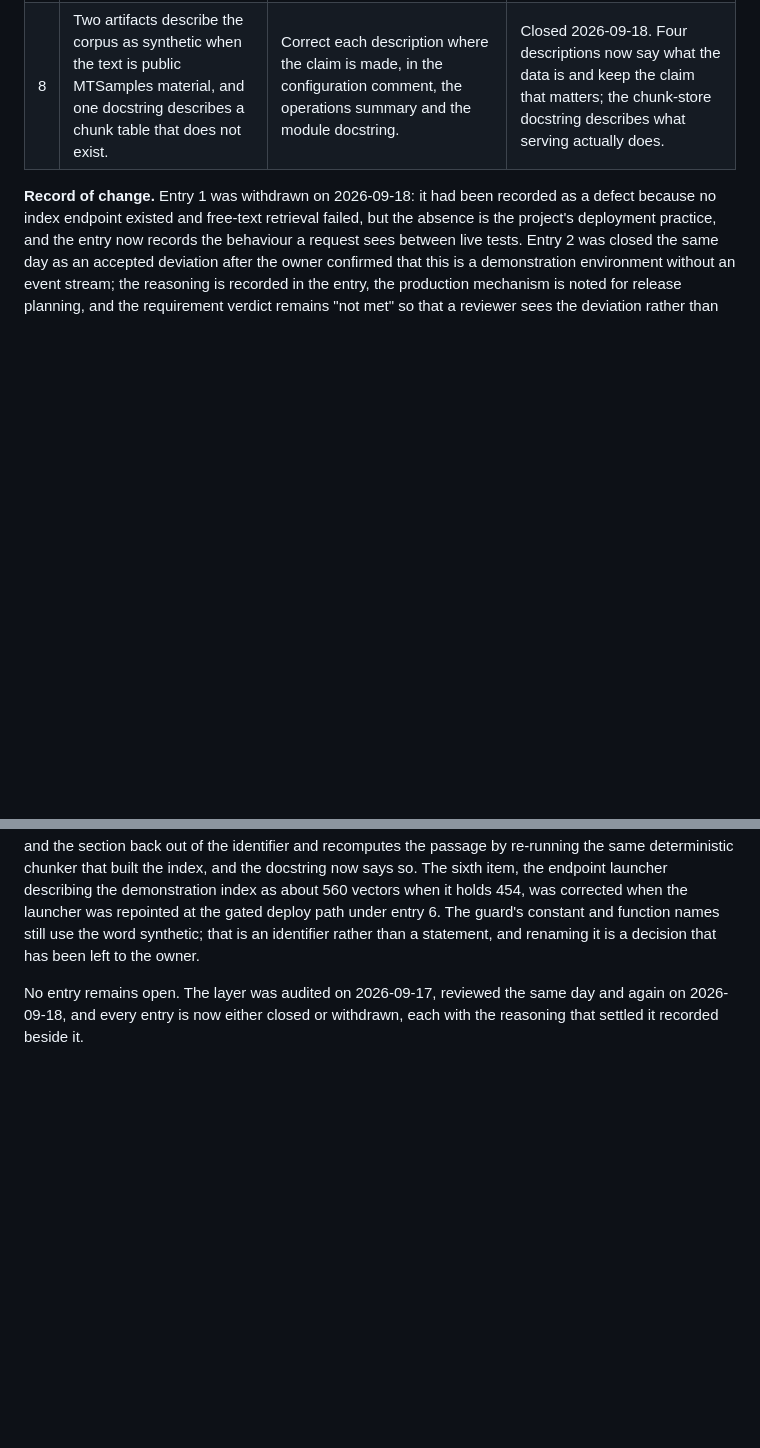
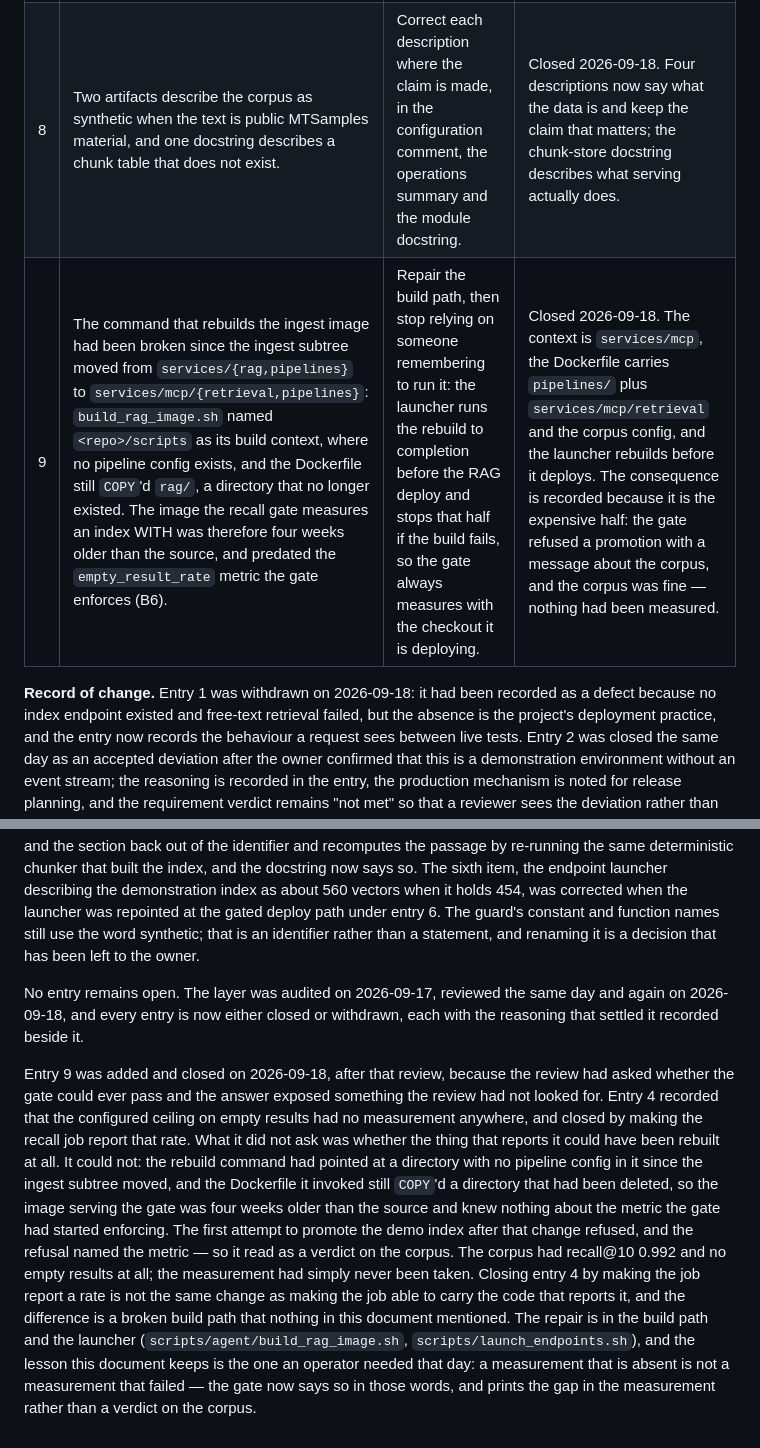
Before and after one commit to DanHerman212/enterprise_clinical_copilot, a Markdown page: docs/architecture/layer-07-data-and-indexes.md, 2 parts joined by grey strips. Drawn GitHub-style; blank space fills up the shorter version.

Commit message:
record the rebuild path that was dead, and what a missing measurement is not
The layer 7 record says every entry is closed or withdrawn, and entry 4 -- the
recall gate -- was closed on 2026-09-18 by making the recall job report the
empty-result rate the gate enforces. What that closure did not ask was whether
the thing doing the reporting could be rebuilt at all. It could not: the rebuild
command had named a directory with no pipeline config since the ingest subtree
moved, and the Dockerfile it invoked still COPY'd a directory that had been
deleted, so the image serving the gate was four weeks older than the source and
knew nothing about the metric the gate had started enforcing.

The consequence is the part worth keeping. The first promotion attempt after that
change refused, and the refusal named the metric -- so it read as a verdict on the
corpus. The corpus had recall@10 0.992 and no empty results at all. The
measurement had simply never been taken, and no line in this document said the
build path was broken, so nothing pointed at the real cause.

Entry 9 records the defect and its repair (the build path, and the launcher
running the rebuild before it deploys), and the record of change says what entry 4
missed: making a job able to report a number is not the same change as making it
able to carry the code that reports it.

```diff
--- a/docs/architecture/layer-07-data-and-indexes.md
+++ b/docs/architecture/layer-07-data-and-indexes.md
@@ -246,6 +246,7 @@ implementation. No gap remains open.
 | 6 | The runbook and the endpoint launcher name different deploy scripts, and the one they name is not the gated path. | Settle on one deploy path and let the launcher and the runbook name it, with the others removed. | Closed 2026-09-18. `deploy_rag.py` is the only path that attaches an index to the endpoint; the four scripts it superseded are deleted and the launcher calls it. |
 | 7 | The cohort that authorises the demonstration holds 24 admissions while the corpus the tools serve holds 89, and two fixtures hold 89 and 108 respectively. | Settle which cohort is authoritative, derive the boundary and the fixtures from it, and point the configuration comment at the script that actually writes the table. | Closed 2026-09-18. The served corpus is authoritative: the boundary table is derived from it and the fixtures are trimmed to it. |
 | 8 | Two artifacts describe the corpus as synthetic when the text is public MTSamples material, and one docstring describes a chunk table that does not exist. | Correct each description where the claim is made, in the configuration comment, the operations summary and the module docstring. | Closed 2026-09-18. Four descriptions now say what the data is and keep the claim that matters; the chunk-store docstring describes what serving actually does. |
+| 9 | The command that rebuilds the ingest image had been broken since the ingest subtree moved from `services/{rag,pipelines}` to `services/mcp/{retrieval,pipelines}`: `build_rag_image.sh` named `<repo>/scripts` as its build context, where no pipeline config exists, and the Dockerfile still `COPY`'d `rag/`, a directory that no longer existed. The image the recall gate measures an index WITH was therefore four weeks older than the source, and predated the `empty_result_rate` metric the gate enforces (B6). | Repair the build path, then stop relying on someone remembering to run it: the launcher runs the rebuild to completion before the RAG deploy and stops that half if the build fails, so the gate always measures with the checkout it is deploying. | Closed 2026-09-18. The context is `services/mcp`, the Dockerfile carries `pipelines/` plus `services/mcp/retrieval` and the corpus config, and the launcher rebuilds before it deploys. The consequence is recorded because it is the expensive half: the gate refused a promotion with a message about the corpus, and the corpus was fine — nothing had been measured. |
 
 **Record of change.** Entry 1 was withdrawn on 2026-09-18: it had been recorded as a defect
 because no index endpoint existed and free-text retrieval failed, but the absence is the
@@ -362,3 +363,21 @@ that has been left to the owner.
 No entry remains open. The layer was audited on 2026-09-17, reviewed the same day and again on
 2026-09-18, and every entry is now either closed or withdrawn, each with the reasoning that
 settled it recorded beside it.
+
+Entry 9 was added and closed on 2026-09-18, after that review, because the review had asked
+whether the gate could ever pass and the answer exposed something the review had not looked
+for. Entry 4 recorded that the configured ceiling on empty results had no measurement anywhere,
+and closed by making the recall job report that rate. What it did not ask was whether the thing
+that reports it could have been rebuilt at all. It could not: the rebuild command had pointed at
+a directory with no pipeline config in it since the ingest subtree moved, and the Dockerfile it
+invoked still `COPY`'d a directory that had been deleted, so the image serving the gate was four
+weeks older than the source and knew nothing about the metric the gate had started enforcing.
+The first attempt to promote the demo index after that change refused, and the refusal named the
+metric — so it read as a verdict on the corpus. The corpus had recall@10 0.992 and no empty
+results at all; the measurement had simply never been taken. Closing entry 4 by making the job
+report a rate is not the same change as making the job able to carry the code that reports it,
+and the difference is a broken build path that nothing in this document mentioned. The repair is
+in the build path and the launcher (`scripts/agent/build_rag_image.sh`,
+`scripts/launch_endpoints.sh`), and the lesson this document keeps is the one an operator needed
+that day: a measurement that is absent is not a measurement that failed — the gate now says so
+in those words, and prints the gap in the measurement rather than a verdict on the corpus.
```
